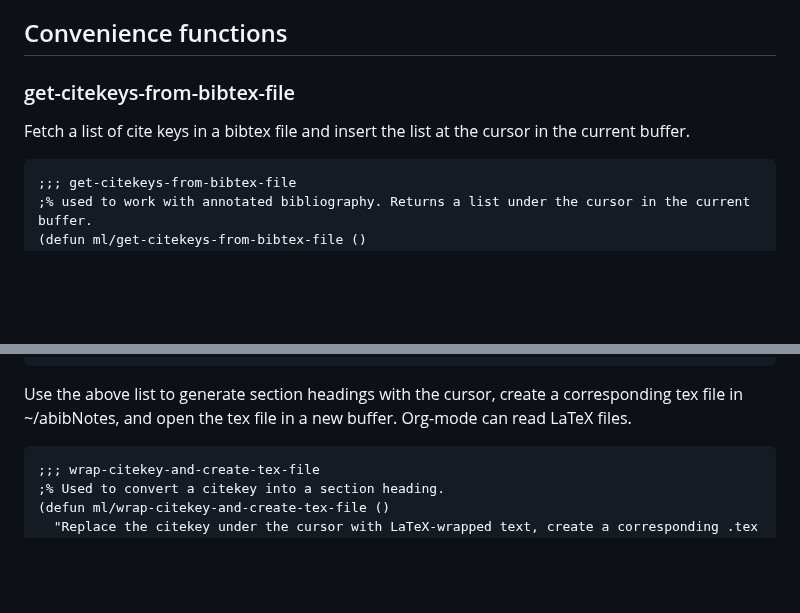
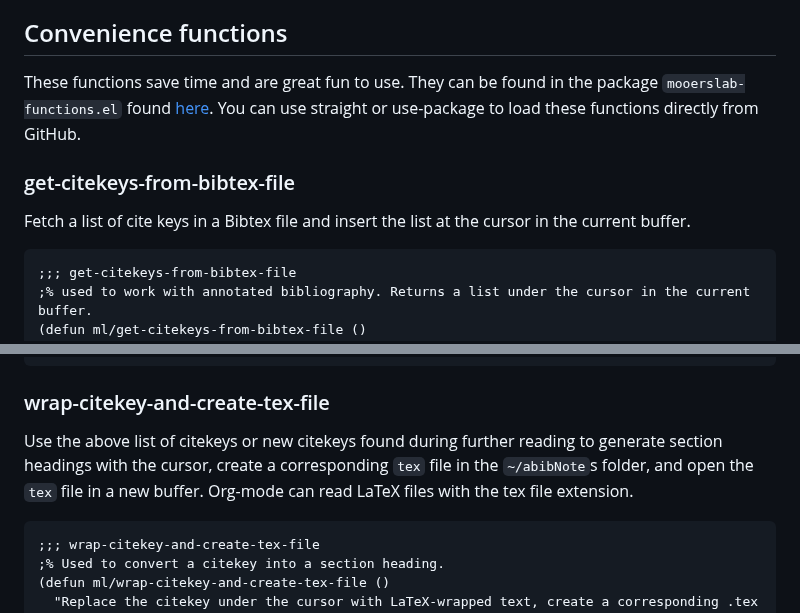
Before and after one commit to MooersLab/modular-annotated-bibliography-bibtex-org-mode, a Markdown page: README.md, 2 parts joined by grey strips. GitHub-like rendering; blank space fills up the shorter version.

````diff
--- a/README.md
+++ b/README.md
@@ -113,9 +113,14 @@ cp ~/6112MooersLabGitHubLabRepos/modular-annotated-bibliography-bibtex-org-mode/
 
 ## Convenience functions
 
+These functions save time and are great fun to use.
+They can be found in the package `mooerslab-functions.el` found [here](https://github.com/MooersLab/mooerslab-functions-el).
+You can use straight or use-package to load these functions directly from GitHub.
+
+
 ### get-citekeys-from-bibtex-file
 
-Fetch a list of cite keys in a bibtex file and insert the list at the cursor in the current buffer.
+Fetch a list of cite keys in a Bibtex file and insert the list at the cursor in the current buffer.
 
 ```elisp
 ;;; get-citekeys-from-bibtex-file
@@ -143,8 +148,9 @@ Fetch a list of cite keys in a bibtex file and insert the list at the cursor in
       (insert formatted-citekeys "\n"))))
 ```
 
-Use the above list to generate section headings with the cursor, create a corresponding tex file in ~/abibNotes, and open the tex file in a new buffer.
-Org-mode can read LaTeX files.
+### wrap-citekey-and-create-tex-file
+Use the above list of citekeys or new citekeys found during further reading to generate section headings with the cursor, create a corresponding `tex` file in the `~/abibNote`s folder, and open the `tex` file in a new buffer.
+Org-mode can read LaTeX files with the tex file extension.
 
 ```elisp
 ;;; wrap-citekey-and-create-tex-file
````
Also changed, not shown: other parts of README.md (+0 -2 lines).
